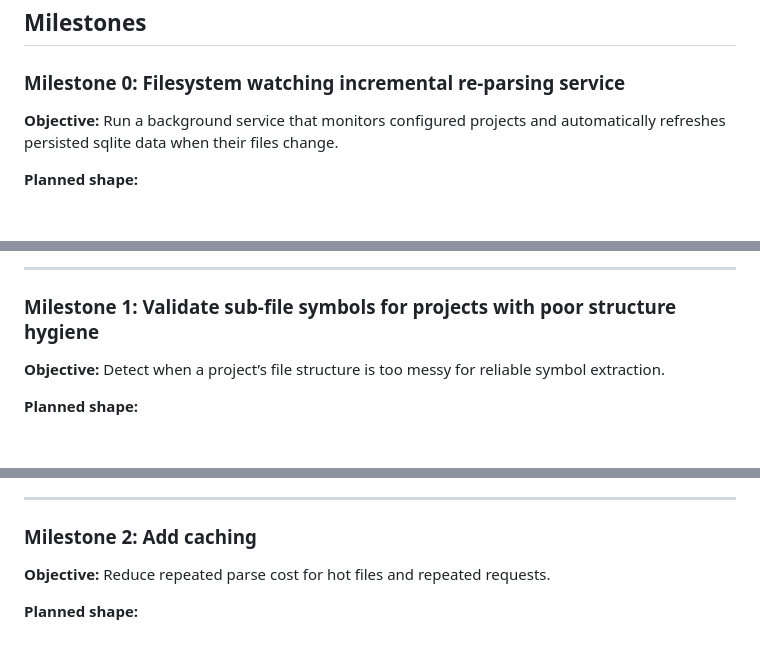
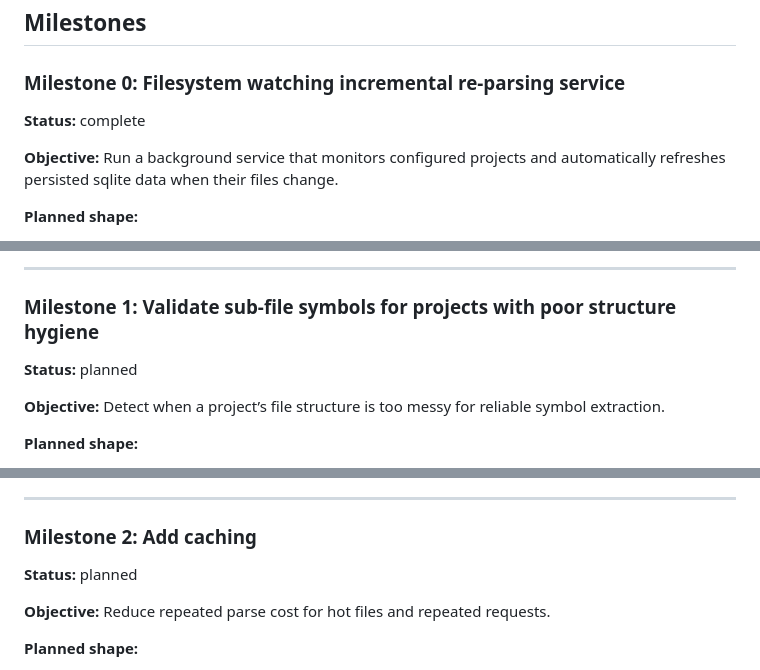
Before and after one commit to esdraelon/agent-code-analyzer, a Markdown page: docs/plans/2026-06-14-persistence-and-search-roadmap.md, 3 parts joined by grey strips. GitHub-like rendering; blank space fills up the shorter version.

Commit message:
docs: update roadmap milestone status

```diff
--- a/docs/plans/2026-06-14-persistence-and-search-roadmap.md
+++ b/docs/plans/2026-06-14-persistence-and-search-roadmap.md
@@ -19,6 +19,8 @@ Use sqlite as the source of truth for metadata and per-project structural indexe
 ## Milestones
 
 ### Milestone 0: Filesystem watching incremental re-parsing service
+
+**Status:** complete
 
 **Objective:** Run a background service that monitors configured projects and automatically refreshes persisted sqlite data when their files change.
 
@@ -44,6 +46,8 @@ Use sqlite as the source of truth for metadata and per-project structural indexe
 ---
 
 ### Milestone 1: Validate sub-file symbols for projects with poor structure hygiene
+
+**Status:** planned
 
 **Objective:** Detect when a project’s file structure is too messy for reliable symbol extraction.
 
@@ -72,6 +76,8 @@ Use sqlite as the source of truth for metadata and per-project structural indexe
 
 ### Milestone 2: Add caching
 
+**Status:** planned
+
 **Objective:** Reduce repeated parse cost for hot files and repeated requests.
 
 **Planned shape:**
```
Also changed, not shown: other parts of docs/plans/2026-06-14-persistence-and-search-roadmap.md (+14 -0 lines).
